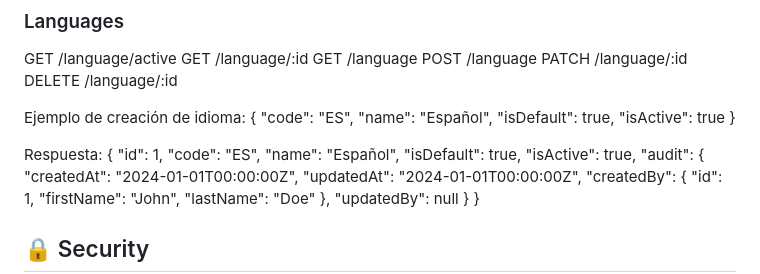
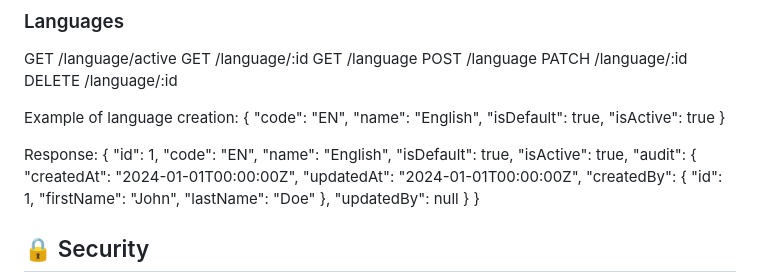
Before and after one commit to alvnavraii/nestApi, a Markdown page: README.md, the part around the change. Drawn GitHub-style.

```diff
--- a/README.md
+++ b/README.md
@@ -53,19 +53,19 @@ POST /language
 PATCH /language/:id
 DELETE /language/:id
 
-Ejemplo de creación de idioma:
+Example of language creation:
 {
-  "code": "ES",
-  "name": "Español",
+  "code": "EN",
+  "name": "English",
   "isDefault": true,
   "isActive": true
 }
 
-Respuesta:
+Response:
 {
   "id": 1,
-  "code": "ES",
-  "name": "Español",
+  "code": "EN",
+  "name": "English",
   "isDefault": true,
   "isActive": true,
   "audit": {
```
